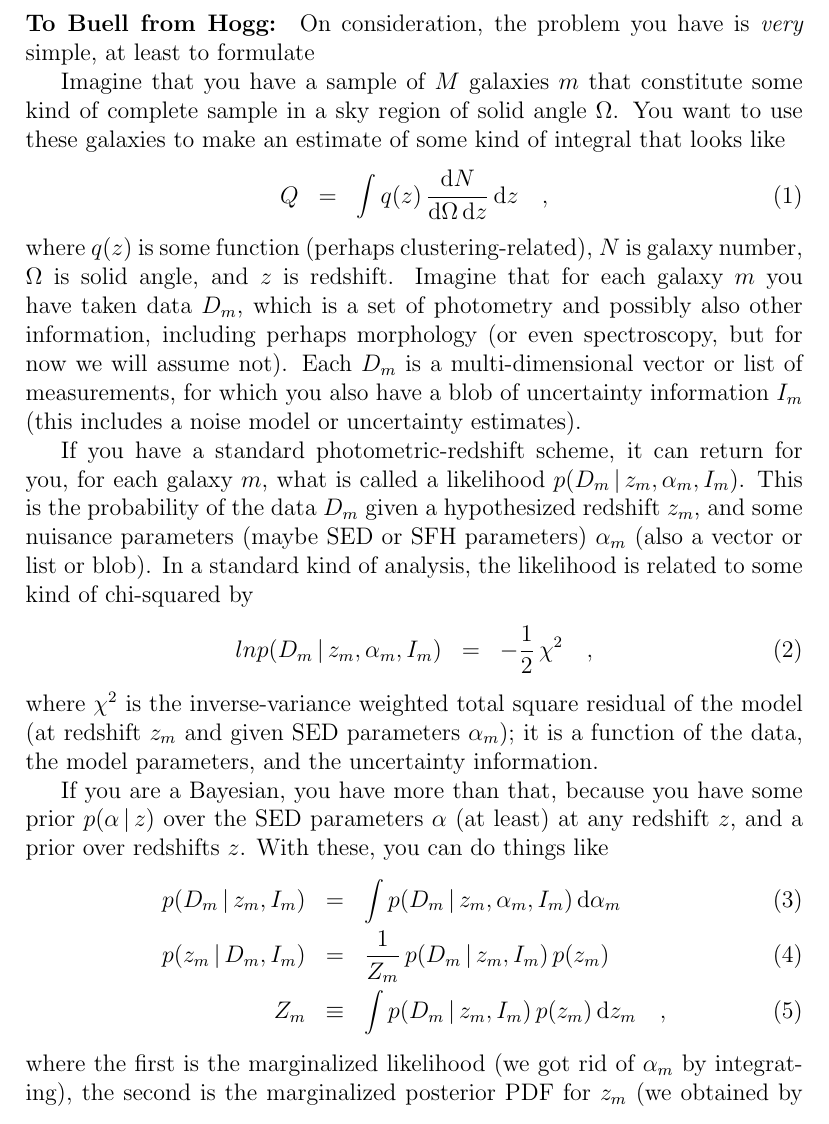
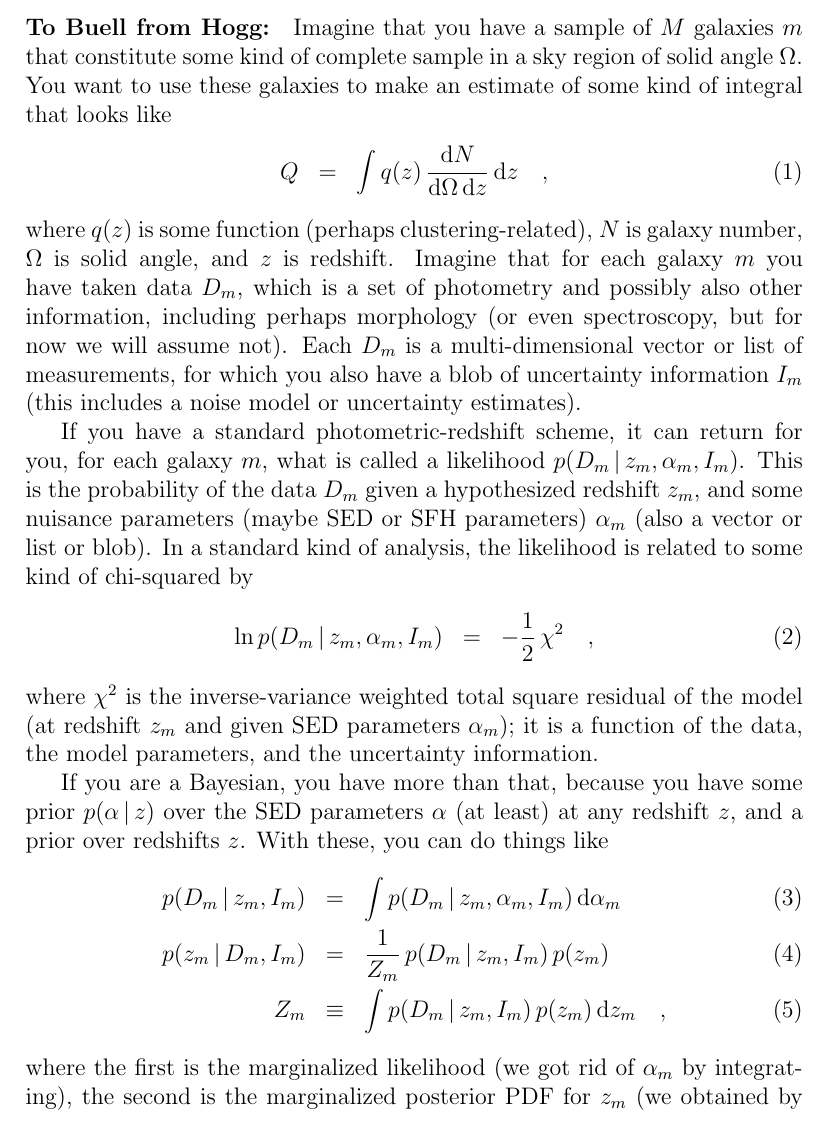
Before and after one commit to davidwhogg/PhotoZ, a LaTeX document (doc/for_Jannuzi.tex): part of page 1 of 3, cut at the place of the change. Compiled offline with pdfLaTeX.

Commit message:
a few tweaks

```diff
--- a/doc/for_Jannuzi.tex
+++ b/doc/for_Jannuzi.tex
@@ -6,9 +6,6 @@
 \begin{document}
 
 \paragraph{To Buell from Hogg:}
-On consideration, the problem you have is \emph{very} simple, at least
-to formulate
-
 Imagine that you have a sample of $M$ galaxies $m$ that constitute
 some kind of complete sample in a sky region of solid angle $\Omega$.
 You want to use these galaxies to make an estimate of some kind of
@@ -34,7 +31,7 @@ or SFH parameters) $\alpha_m$ (also a vector or list or blob).  In a
 standard kind of analysis, the likelihood is related to some kind of
 chi-squared by
 \begin{eqnarray}
-ln p(D_m \given z_m, \alpha_m, I_m) &=& -\frac{1}{2}\,\chi^2
+\ln p(D_m \given z_m, \alpha_m, I_m) &=& -\frac{1}{2}\,\chi^2
 \quad,
 \end{eqnarray}
 where $\chi^2$ is the inverse-variance weighted total square residual
```
